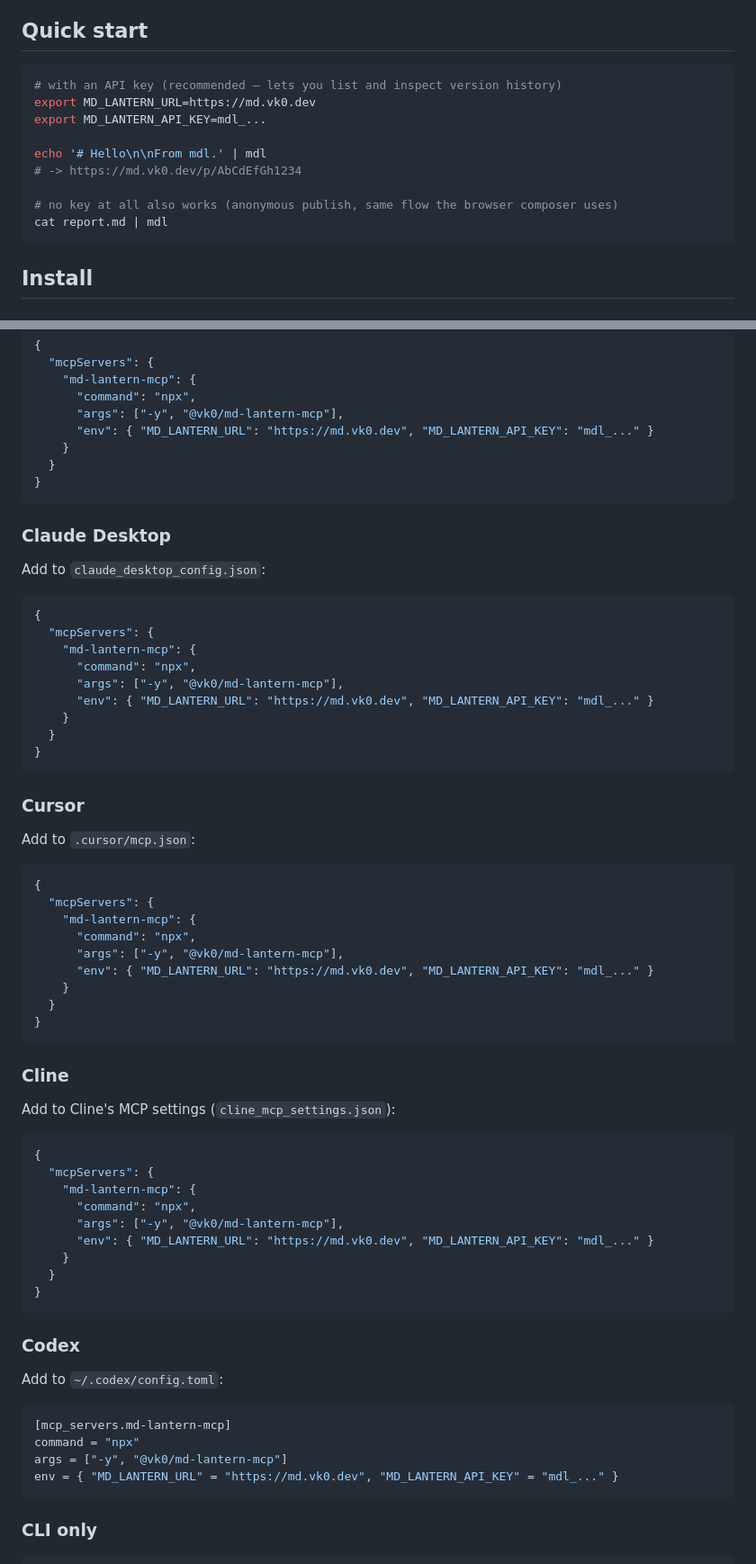
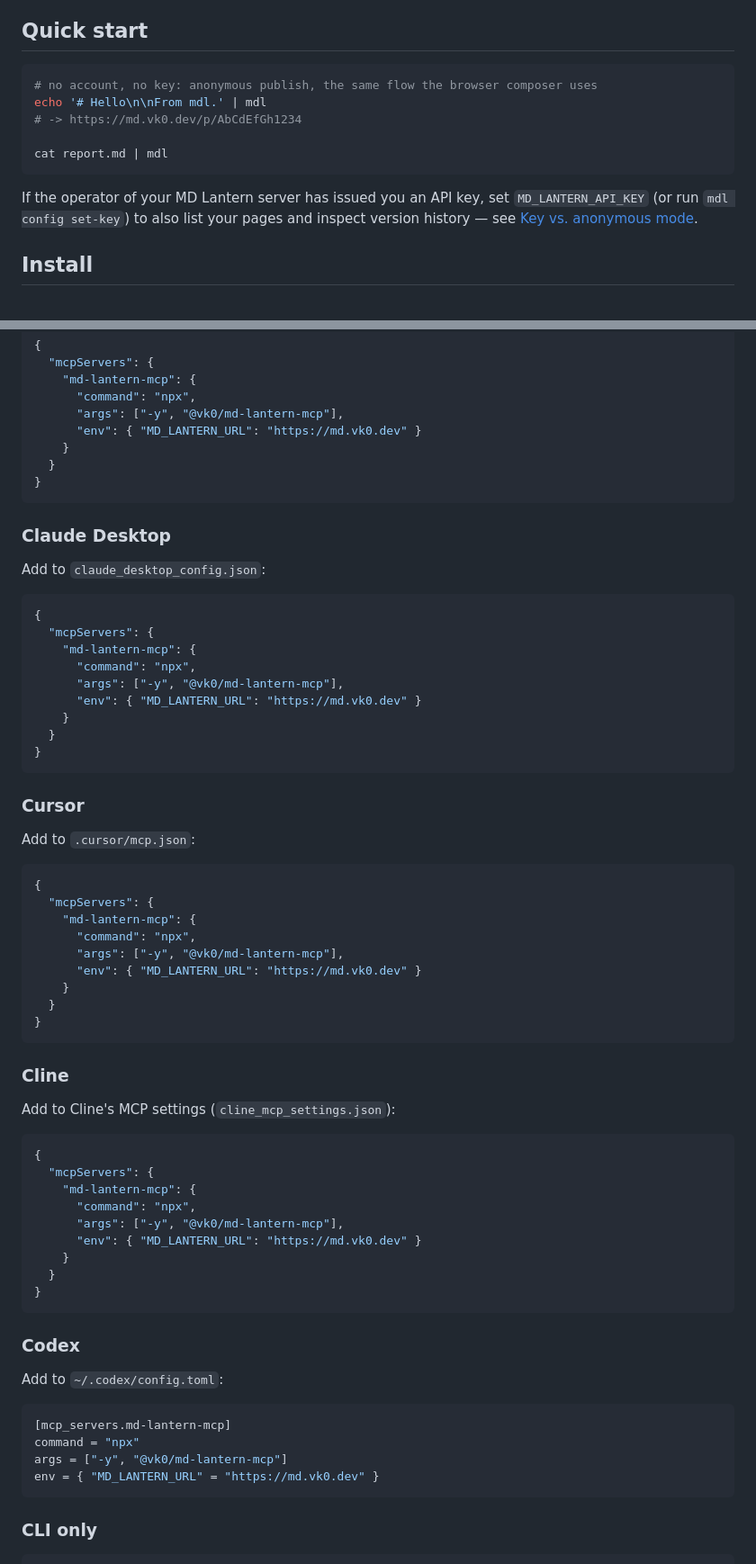
Before and after one commit to vk0dev/md-lantern-mcp, a Markdown page: README.md, 2 parts joined by grey strips. Shown at 90% size. GitHub-like rendering.

Commit message:
docs(readme): anonymous-first quick start, drop self-hosted claims, add language switcher
Co-Authored-By: Claude Sonnet 5.5 <noreply@anthropic.com>

````diff
--- a/README.md
+++ b/README.md
@@ -50,16 +52,16 @@ machine.
 ## Quick start
 
 ```bash
-# with an API key (recommended — lets you list and inspect version history)
-export MD_LANTERN_URL=https://md.vk0.dev
-export MD_LANTERN_API_KEY=mdl_...
-
+# no account, no key: anonymous publish, the same flow the browser composer uses
 echo '# Hello\n\nFrom mdl.' | mdl
 # -> https://md.vk0.dev/p/AbCdEfGh1234
 
-# no key at all also works (anonymous publish, same flow the browser composer uses)
 cat report.md | mdl
 ```
+
+If the operator of your MD Lantern server has issued you an API key, set
+`MD_LANTERN_API_KEY` (or run `mdl config set-key`) to also list your pages and inspect
+version history — see [Key vs. anonymous mode](#key-vs-anonymous-mode).
 
 ## Install
 
@@ -77,7 +79,7 @@ Or add it to `.mcp.json`:
     "md-lantern-mcp": {
       "command": "npx",
       "args": ["-y", "@vk0/md-lantern-mcp"],
-      "env": { "MD_LANTERN_URL": "https://md.vk0.dev", "MD_LANTERN_API_KEY": "mdl_..." }
+      "env": { "MD_LANTERN_URL": "https://md.vk0.dev" }
     }
   }
 }
@@ -93,7 +95,7 @@ Add to `claude_desktop_config.json`:
     "md-lantern-mcp": {
       "command": "npx",
       "args": ["-y", "@vk0/md-lantern-mcp"],
-      "env": { "MD_LANTERN_URL": "https://md.vk0.dev", "MD_LANTERN_API_KEY": "mdl_..." }
+      "env": { "MD_LANTERN_URL": "https://md.vk0.dev" }
     }
   }
 }
@@ -109,7 +111,7 @@ Add to `.cursor/mcp.json`:
     "md-lantern-mcp": {
       "command": "npx",
       "args": ["-y", "@vk0/md-lantern-mcp"],
-      "env": { "MD_LANTERN_URL": "https://md.vk0.dev", "MD_LANTERN_API_KEY": "mdl_..." }
+      "env": { "MD_LANTERN_URL": "https://md.vk0.dev" }
     }
   }
 }
@@ -125,7 +127,7 @@ Add to Cline's MCP settings (`cline_mcp_settings.json`):
     "md-lantern-mcp": {
       "command": "npx",
       "args": ["-y", "@vk0/md-lantern-mcp"],
-      "env": { "MD_LANTERN_URL": "https://md.vk0.dev", "MD_LANTERN_API_KEY": "mdl_..." }
+      "env": { "MD_LANTERN_URL": "https://md.vk0.dev" }
     }
   }
 }
@@ -139,7 +141,7 @@ Add to `~/.codex/config.toml`:
 [mcp_servers.md-lantern-mcp]
 command = "npx"
 args = ["-y", "@vk0/md-lantern-mcp"]
-env = { "MD_LANTERN_URL" = "https://md.vk0.dev", "MD_LANTERN_API_KEY" = "mdl_..." }
+env = { "MD_LANTERN_URL" = "https://md.vk0.dev" }
 ```
 
 ### CLI only
````
Also changed, not shown: other parts of README.md (+10 -8 lines).
